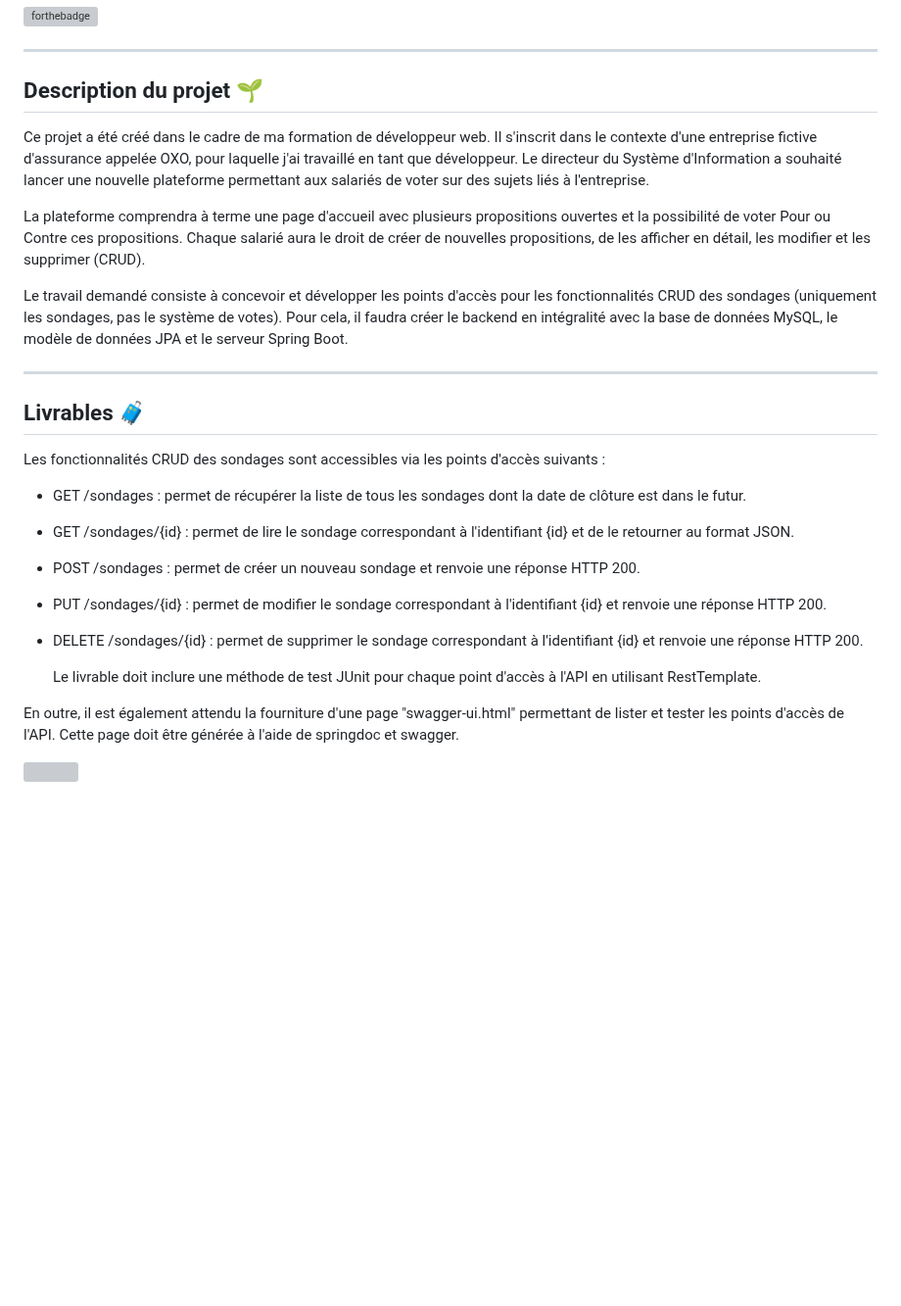
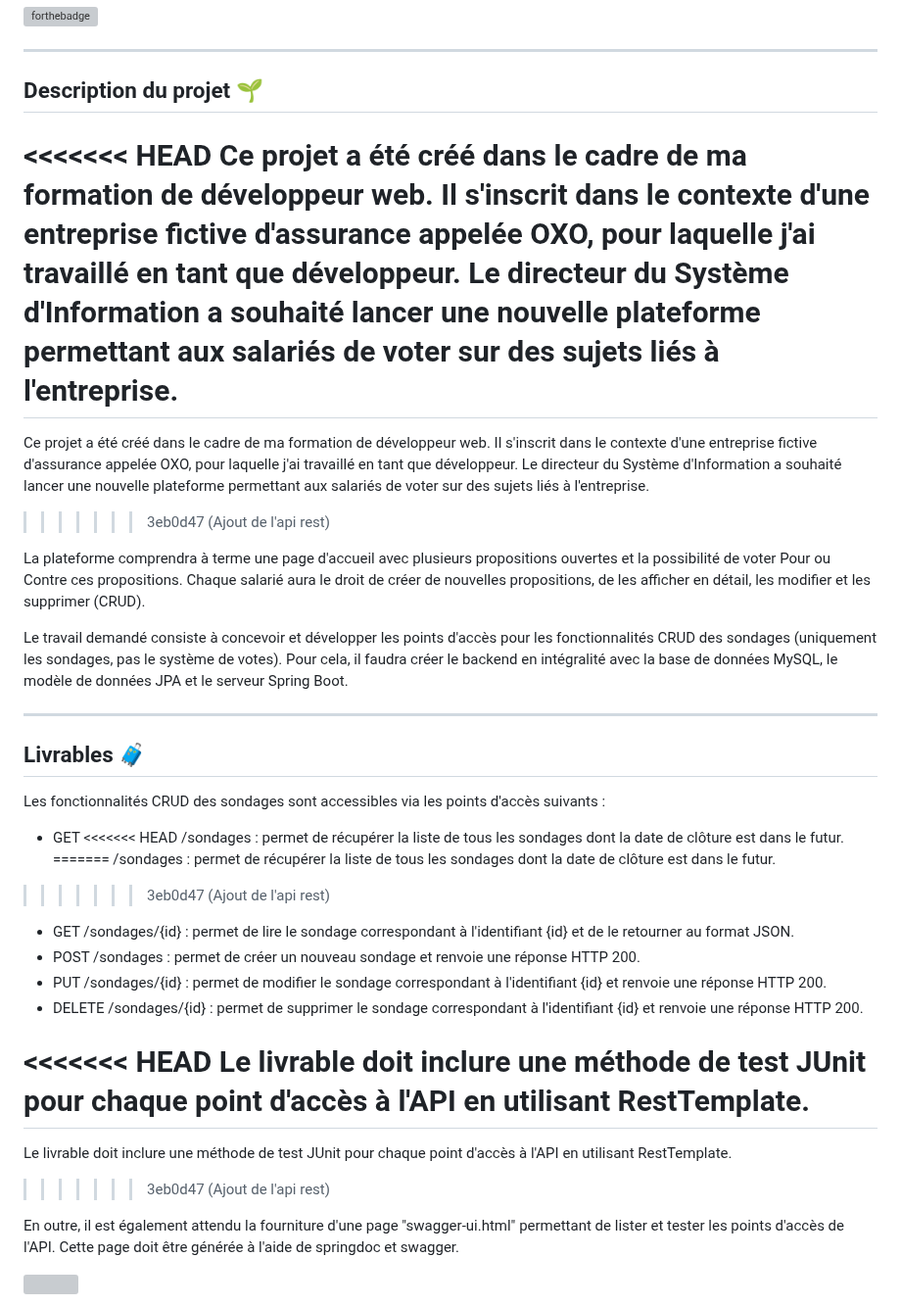
Before and after one commit to ZinaBrexel/Sondage-API-REST, a Markdown page: README.md, the part around one of its changes. Shown at 98% size. Rendered like a GitHub page; blank space fills up the shorter version; grey boxes are pictures that could not be loaded.

```diff
--- a/README.md
+++ b/README.md
@@ -7,7 +7,11 @@
 
 ## Description du projet 🌱
 
+<<<<<<< HEAD
 Ce projet a été créé dans le cadre de ma formation de développeur web. Il s'inscrit dans le contexte d'une entreprise fictive d'assurance appelée OXO, pour laquelle j'ai travaillé en tant que développeur. Le directeur du Système d'Information a souhaité lancer une nouvelle plateforme permettant aux salariés de voter sur des sujets liés à l'entreprise.
+=======
+Ce projet a été créé dans le cadre de ma formation de développeur web. Il s'inscrit dans le contexte d'une entreprise fictive d'assurance appelée OXO, pour laquelle j'ai travaillé en tant que développeur. Le directeur du Système d'Information a souhaité lancer une nouvelle plateforme permettant aux salariés de voter sur des sujets liés à l'entreprise.
+>>>>>>> 3eb0d47 (Ajout de l'api rest)
 
 La plateforme comprendra à terme une page d'accueil avec plusieurs propositions ouvertes et la possibilité de voter Pour ou Contre ces propositions. Chaque salarié aura le droit de créer de nouvelles propositions, de les afficher en détail, les modifier et les supprimer (CRUD).
 
@@ -23,7 +27,11 @@ Le travail demandé consiste à concevoir et développer les points d'accès pou
 Les fonctionnalités CRUD des sondages sont accessibles via les points d'accès suivants :
 
 - GET
+<<<<<<< HEAD
 /sondages : permet de récupérer la liste de tous les sondages dont la date de clôture est dans le futur.
+=======
+  /sondages : permet de récupérer la liste de tous les sondages dont la date de clôture est dans le futur.
+>>>>>>> 3eb0d47 (Ajout de l'api rest)
 
 - GET /sondages/{id} : permet de lire le sondage correspondant à l'identifiant {id} et de le retourner au format JSON.
 - POST /sondages : permet de créer un nouveau sondage et renvoie une réponse HTTP 200.
@@ -31,7 +39,11 @@ Les fonctionnalités CRUD des sondages sont accessibles via les points d'accès
 - DELETE /sondages/{id} : permet de supprimer le sondage correspondant à l'identifiant {id} et renvoie une réponse HTTP 200.
 
 
+<<<<<<< HEAD
   Le livrable doit inclure une méthode de test JUnit pour chaque point d'accès à l'API en utilisant RestTemplate.
+=======
+Le livrable doit inclure une méthode de test JUnit pour chaque point d'accès à l'API en utilisant RestTemplate.
+>>>>>>> 3eb0d47 (Ajout de l'api rest)
 
 En outre, il est également attendu la fourniture d'une page "swagger-ui.html" permettant de lister et tester les points d'accès de l'API. Cette page doit être générée à l'aide de springdoc et swagger.
 
```
Also changed, not shown: other parts of README.md (+9 -0 lines).
